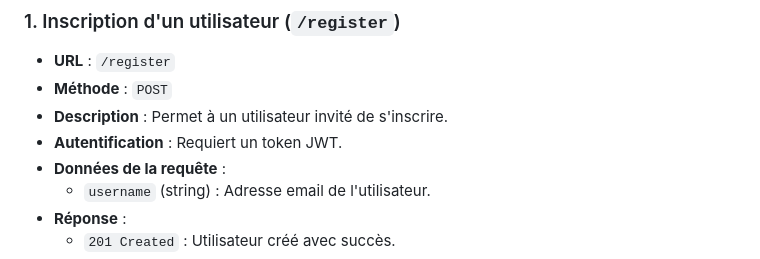
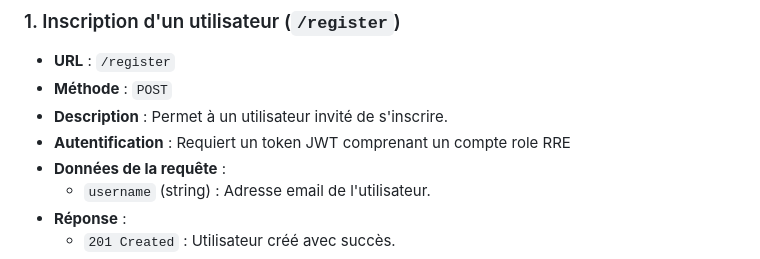
Before and after one commit to Pingpetrus002/MyS.A.P, a Markdown page: README.md, the part around the change. Rendered like a GitHub page.

Commit message:
hotfix(): add required role to doc

```diff
--- a/README.md
+++ b/README.md
@@ -12,7 +12,7 @@ Cette documentation couvre les points principaux de l'API MySAP implémentée av
 - **URL** : `/register`
 - **Méthode** : `POST`
 - **Description** : Permet à un utilisateur invité de s'inscrire.
-- **Autentification** : Requiert un token JWT.
+- **Autentification** : Requiert un token JWT comprenant un compte role RRE
 - **Données de la requête** :
   - `username` (string) : Adresse email de l'utilisateur.
 - **Réponse** :
```
